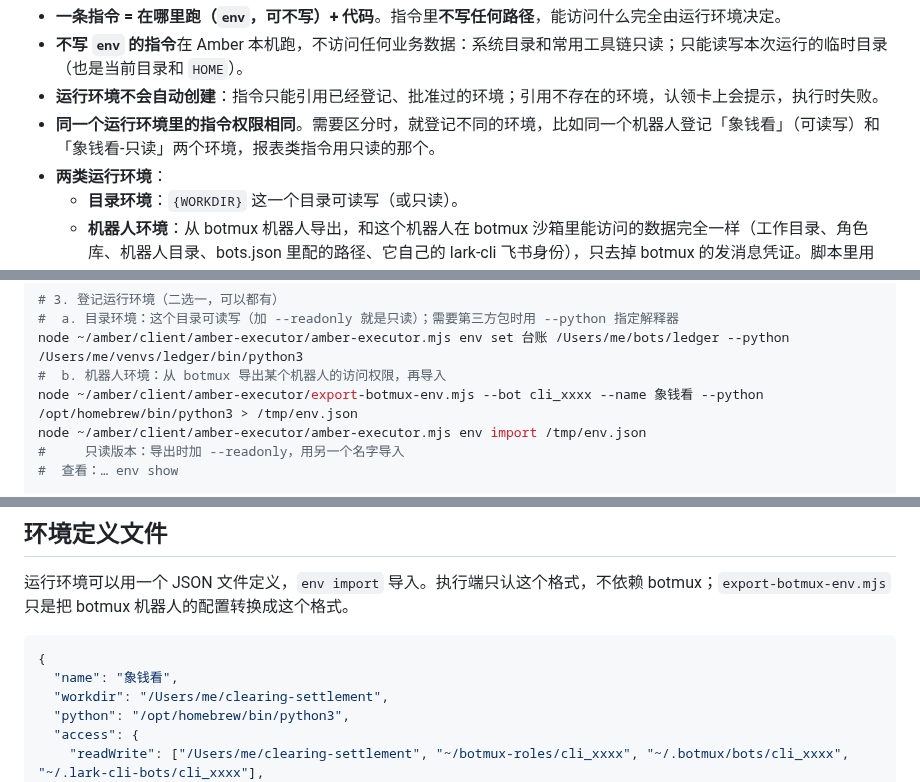
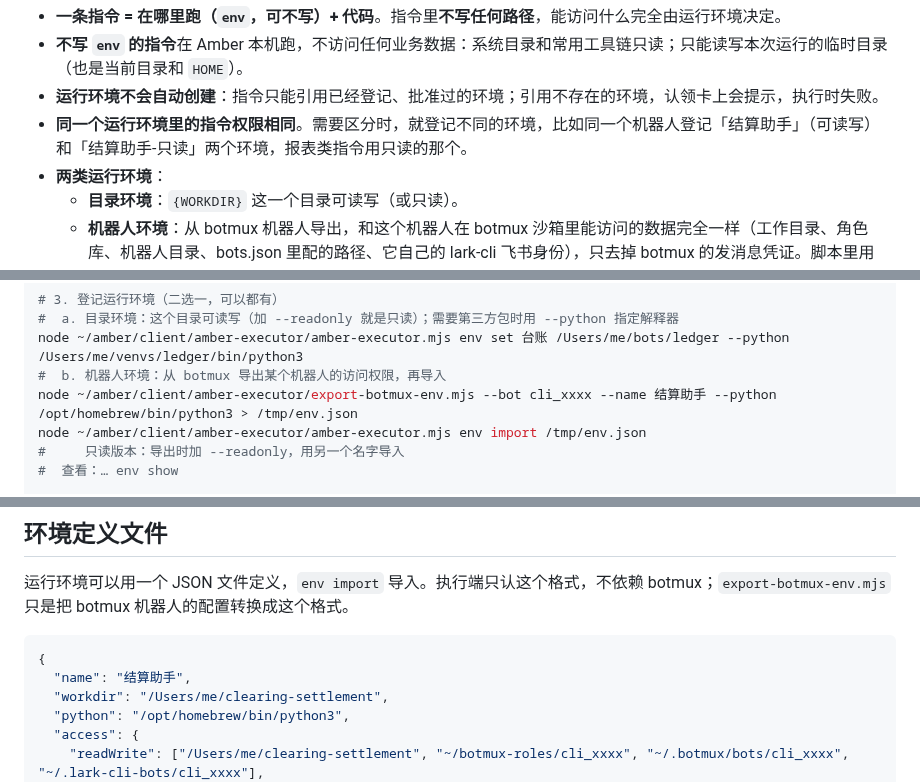
Before and after one commit to xu4wang/amber, a Markdown page: docs/executor.md, 3 parts joined by grey strips. GitHub-like rendering.

Commit message:
文档：示例里不用内部机器名和机器人名
Co-Authored-By: Claude Opus 5.5 <noreply@anthropic.com>

````diff
--- a/docs/executor.md
+++ b/docs/executor.md
@@ -19,7 +19,7 @@
 - **一条指令 = 在哪里跑（`env`，可不写）+ 代码**。指令里**不写任何路径**，能访问什么完全由运行环境决定。
 - **不写 `env` 的指令**在 Amber 本机跑，不访问任何业务数据：系统目录和常用工具链只读；只能读写本次运行的临时目录（也是当前目录和 `HOME`）。
 - **运行环境不会自动创建**：指令只能引用已经登记、批准过的环境；引用不存在的环境，认领卡上会提示，执行时失败。
-- **同一个运行环境里的指令权限相同**。需要区分时，就登记不同的环境，比如同一个机器人登记「象钱看」（可读写）和「象钱看-只读」两个环境，报表类指令用只读的那个。
+- **同一个运行环境里的指令权限相同**。需要区分时，就登记不同的环境，比如同一个机器人登记「结算助手」（可读写）和「结算助手-只读」两个环境，报表类指令用只读的那个。
 - **两类运行环境**：
   - **目录环境**：`{WORKDIR}` 这一个目录可读写（或只读）。
   - **机器人环境**：从 botmux 机器人导出，和这个机器人在 botmux 沙箱里能访问的数据完全一样（工作目录、角色库、机器人目录、bots.json 里配的路径、它自己的 lark-cli 飞书身份），只去掉 botmux 的发消息凭证。脚本里用 lark-cli，用的就是这个机器人的身份，和它的会话一致。
@@ -67,7 +67,7 @@ node ~/amber/client/amber-executor/amber-executor.mjs init --name ledger-mac
 #  a. 目录环境：这个目录可读写（加 --readonly 就是只读）；需要第三方包时用 --python 指定解释器
 node ~/amber/client/amber-executor/amber-executor.mjs env set 台账 /Users/me/bots/ledger --python /Users/me/venvs/ledger/bin/python3
 #  b. 机器人环境：从 botmux 导出某个机器人的访问权限，再导入
-node ~/amber/client/amber-executor/export-botmux-env.mjs --bot cli_xxxx --name 象钱看 --python /opt/homebrew/bin/python3 > /tmp/env.json
+node ~/amber/client/amber-executor/export-botmux-env.mjs --bot cli_xxxx --name 结算助手 --python /opt/homebrew/bin/python3 > /tmp/env.json
 node ~/amber/client/amber-executor/amber-executor.mjs env import /tmp/env.json
 #     只读版本：导出时加 --readonly，用另一个名字导入
 #  查看：… env show
@@ -103,7 +103,7 @@ node ~/amber/client/amber-executor/amber-executor.mjs status
 
 ```json
 {
-  "name": "象钱看",
+  "name": "结算助手",
   "workdir": "/Users/me/clearing-settlement",
   "python": "/opt/homebrew/bin/python3",
   "access": {
````
Also changed, not shown: other parts of docs/executor.md (+1 -1 lines), ROADMAP.md (+1 -1 lines).
